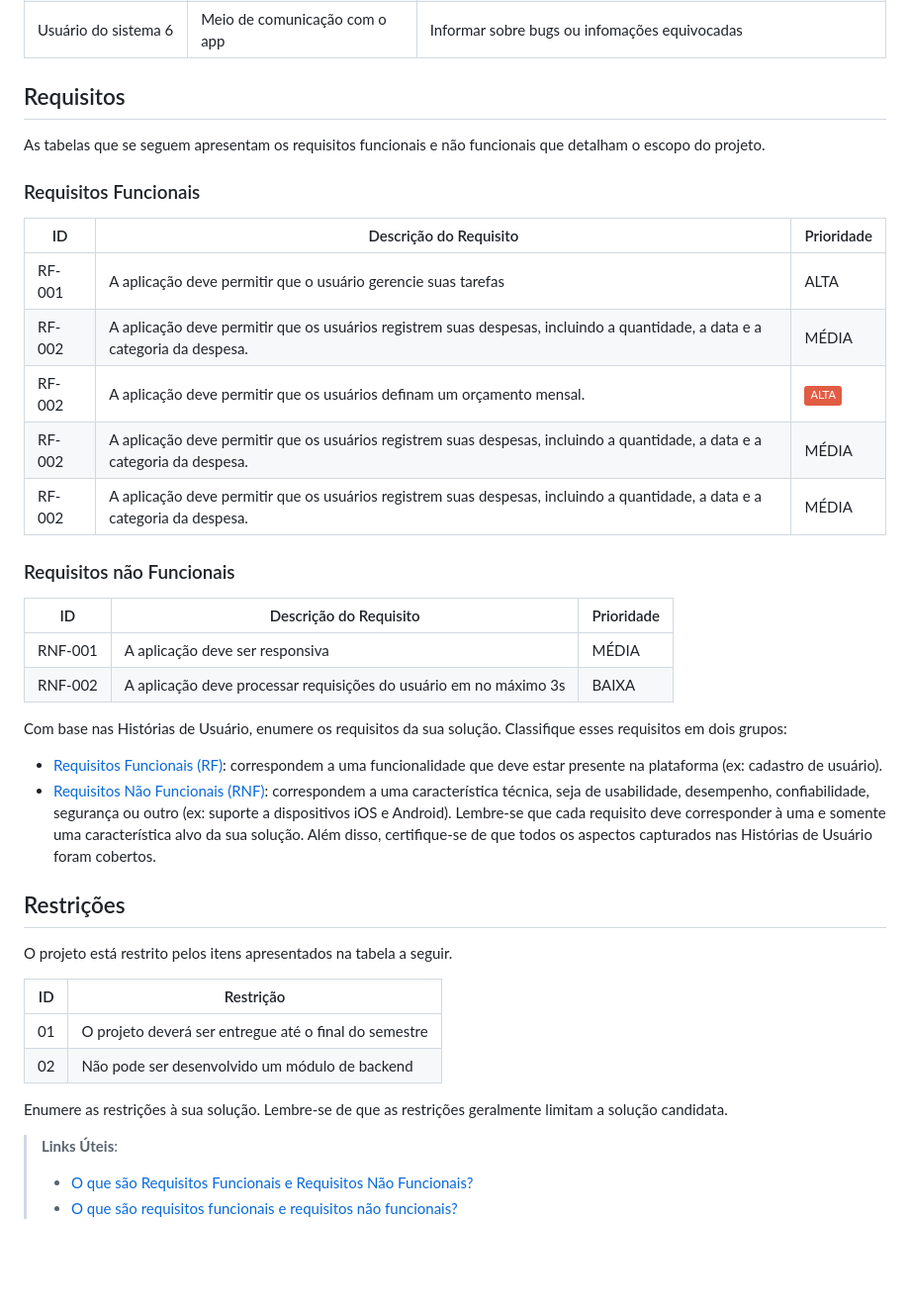
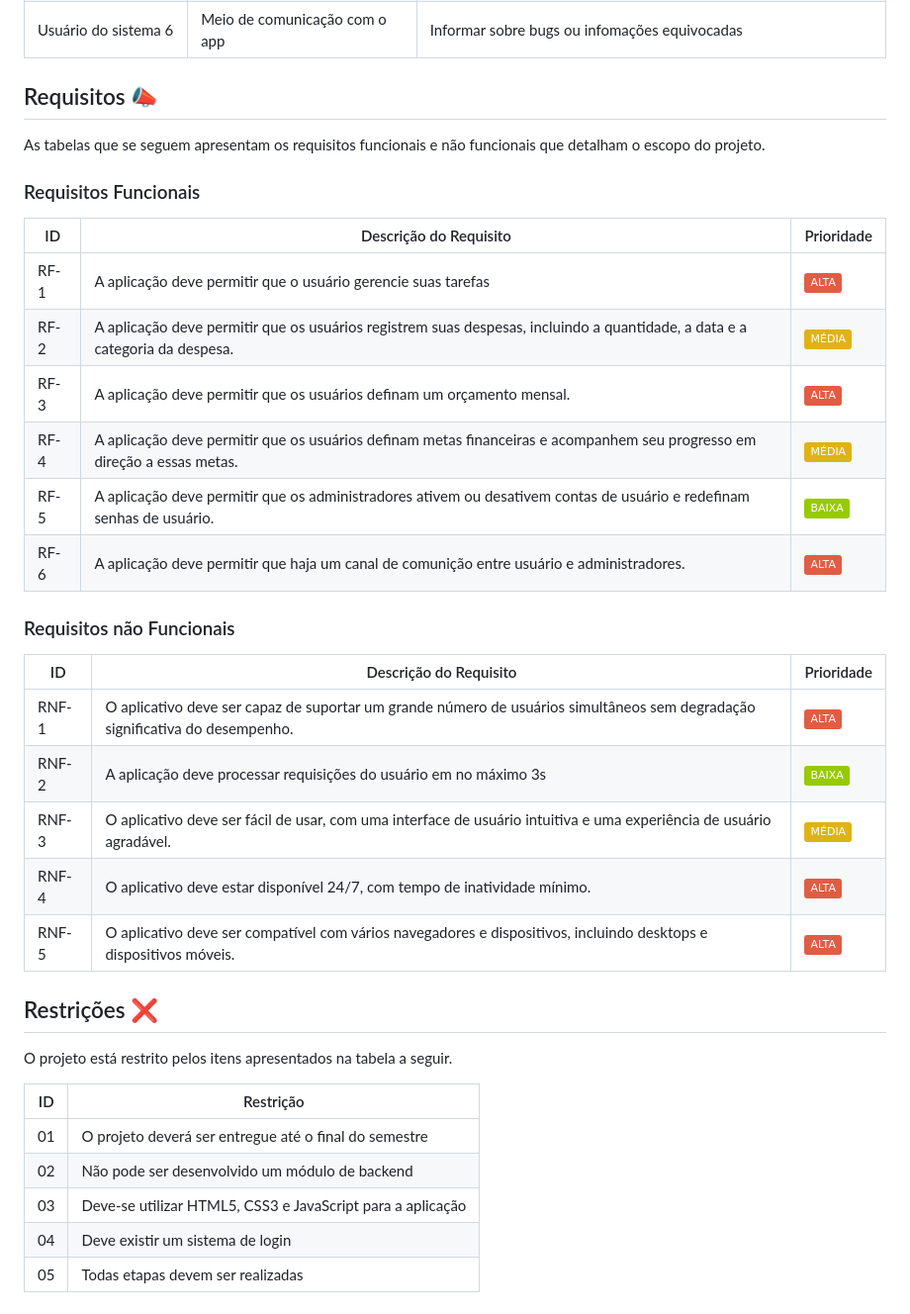
Before and after one commit to ICEI-PUC-Minas-PMV-SI/pmv-si-2024-1-pe1-t6-si_t6_app_web_1osem2024_gp01, a Markdown page: docs/especification.md, the part around the change printed below. Shown: that part at 99% size. GitHub-like rendering; badges without logos; blank space fills up the shorter version.

```diff
--- a/docs/especification.md
+++ b/docs/especification.md
@@ -34,7 +34,7 @@ Com base na análise das personas forma identificadas as seguintes histórias de
 |Usuário do sistema 6 | Meio de comunicação com o app      | Informar sobre bugs ou infomações equivocadas                 |
 
 
-## Requisitos
+## Requisitos 📣
 
 As tabelas que se seguem apresentam os requisitos funcionais e não funcionais que detalham o escopo do projeto.
 
@@ -42,11 +42,12 @@ As tabelas que se seguem apresentam os requisitos funcionais e não funcionais q
 
 |ID    | Descrição do Requisito  | Prioridade |
 |------|-----------------------------------------|----|
-|RF-001| A aplicação deve permitir que o usuário gerencie suas tarefas | ALTA |
-|RF-002| A aplicação deve permitir que os usuários registrem suas despesas, incluindo a quantidade, a data e a categoria da despesa. | MÉDIA |
-|RF-002| A aplicação deve permitir que os usuários definam um orçamento mensal. | ![Static Badge](https://img.shields.io/badge/ALTA-red) |
-|RF-002| A aplicação deve permitir que os usuários registrem suas despesas, incluindo a quantidade, a data e a categoria da despesa. | MÉDIA |
-|RF-002| A aplicação deve permitir que os usuários registrem suas despesas, incluindo a quantidade, a data e a categoria da despesa. | MÉDIA |
+|RF-1| A aplicação deve permitir que o usuário gerencie suas tarefas | ![Static Badge](https://img.shields.io/badge/ALTA-red) |
+|RF-2| A aplicação deve permitir que os usuários registrem suas despesas, incluindo a quantidade, a data e a categoria da despesa. | ![Static Badge](https://img.shields.io/badge/M%C3%89DIA-yellow) |
+|RF-3| A aplicação deve permitir que os usuários definam um orçamento mensal. | ![Static Badge](https://img.shields.io/badge/ALTA-red) |
+|RF-4| A aplicação deve permitir que os usuários definam metas financeiras e acompanhem seu progresso em direção a essas metas. | ![Static Badge](https://img.shields.io/badge/M%C3%89DIA-yellow) |
+|RF-5| A aplicação deve permitir que os administradores ativem ou desativem contas de usuário e redefinam senhas de usuário. | ![Static Badge](https://img.shields.io/badge/BAIXA-green) |
+|RF-6| A aplicação deve permitir que haja um canal de comunição entre usuário e administradores. |![Static Badge](https://img.shields.io/badge/ALTA-red)  |
 
 
 
@@ -55,25 +56,15 @@ As tabelas que se seguem apresentam os requisitos funcionais e não funcionais q
 
 |ID     | Descrição do Requisito  |Prioridade |
 |-------|-------------------------|----|
-|RNF-001| A aplicação deve ser responsiva | MÉDIA |
-|RNF-002| A aplicação deve processar requisições do usuário em no máximo 3s |  BAIXA |
+|RNF-1| O aplicativo deve ser capaz de suportar um grande número de usuários simultâneos sem degradação significativa do desempenho. |![Static Badge](https://img.shields.io/badge/ALTA-red) |
+|RNF-2| A aplicação deve processar requisições do usuário em no máximo 3s | ![Static Badge](https://img.shields.io/badge/BAIXA-green)  |
+|RNF-3| O aplicativo deve ser fácil de usar, com uma interface de usuário intuitiva e uma experiência de usuário agradável. | ![Static Badge](https://img.shields.io/badge/M%C3%89DIA-yellow)  |
+|RNF-4| O aplicativo deve estar disponível 24/7, com tempo de inatividade mínimo. |  ![Static Badge](https://img.shields.io/badge/ALTA-red) |
+|RNF-5| O aplicativo deve ser compatível com vários navegadores e dispositivos, incluindo desktops e dispositivos móveis. | ![Static Badge](https://img.shields.io/badge/ALTA-red)   |
 
-Com base nas Histórias de Usuário, enumere os requisitos da sua solução. Classifique esses requisitos em dois grupos:
 
-- [Requisitos Funcionais
- (RF)](https://pt.wikipedia.org/wiki/Requisito_funcional):
- correspondem a uma funcionalidade que deve estar presente na
-  plataforma (ex: cadastro de usuário).
-- [Requisitos Não Funcionais
-  (RNF)](https://pt.wikipedia.org/wiki/Requisito_n%C3%A3o_funcional):
-  correspondem a uma característica técnica, seja de usabilidade,
-  desempenho, confiabilidade, segurança ou outro (ex: suporte a
-  dispositivos iOS e Android).
-Lembre-se que cada requisito deve corresponder à uma e somente uma
-característica alvo da sua solução. Além disso, certifique-se de que
-todos os aspectos capturados nas Histórias de Usuário foram cobertos.
 
-## Restrições
+## Restrições ❌
 
 O projeto está restrito pelos itens apresentados na tabela a seguir.
 
@@ -81,10 +72,6 @@ O projeto está restrito pelos itens apresentados na tabela a seguir.
 |--|-------------------------------------------------------|
 |01| O projeto deverá ser entregue até o final do semestre |
 |02| Não pode ser desenvolvido um módulo de backend        |
-
-
-Enumere as restrições à sua solução. Lembre-se de que as restrições geralmente limitam a solução candidata.
-
-> **Links Úteis**:
-> - [O que são Requisitos Funcionais e Requisitos Não Funcionais?](https://codificar.com.br/requisitos-funcionais-nao-funcionais/)
-> - [O que são requisitos funcionais e requisitos não funcionais?](https://analisederequisitos.com.br/requisitos-funcionais-e-requisitos-nao-funcionais-o-que-sao/)
+|03| Deve-se utilizar HTML5, CSS3 e JavaScript para a aplicação        |
+|04| Deve existir um sistema de login        |
+|05| Todas etapas devem ser realizadas       |
```
Also changed, not shown: other parts of docs/especification.md (+1 -1 lines).
